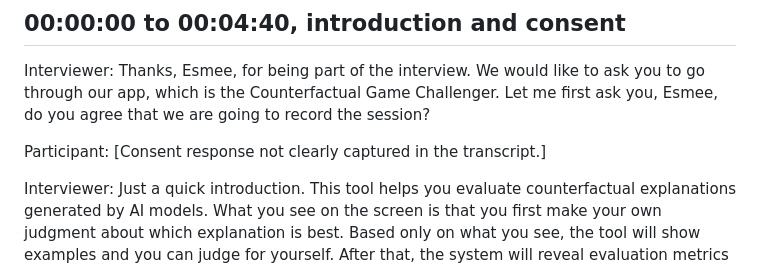
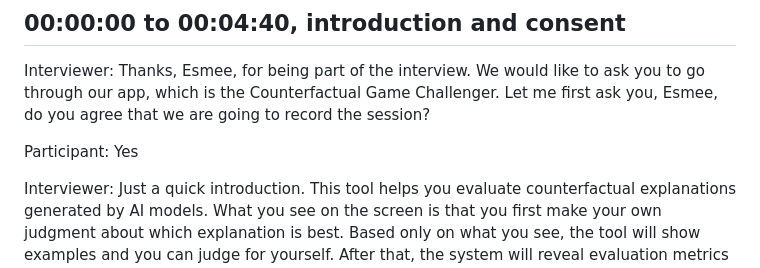
Before and after one commit to Rickderijk2002/XAI, a Markdown page: User Test Transcripts/Gilbert/transcript_clean_Esmee.md, the part around the change. GitHub-like rendering.

Commit message:
Clarify participant consent response in transcript
Updated participant's consent response for clarity.

```diff
--- a/User Test Transcripts/Gilbert/transcript_clean_Esmee.md
+++ b/User Test Transcripts/Gilbert/transcript_clean_Esmee.md
@@ -10,7 +10,7 @@ Note: Speaker labels are inferred from the transcript. Obvious transcription err
 
 Interviewer: Thanks, Esmee, for being part of the interview. We would like to ask you to go through our app, which is the Counterfactual Game Challenger. Let me first ask you, Esmee, do you agree that we are going to record the session?
 
-Participant: [Consent response not clearly captured in the transcript.]
+Participant: Yes
 
 Interviewer: Just a quick introduction. This tool helps you evaluate counterfactual explanations generated by AI models. What you see on the screen is that you first make your own judgment about which explanation is best. Based only on what you see, the tool will show examples and you can judge for yourself. After that, the system will reveal evaluation metrics such as validity and plausibility. The goal is to explore how your intuition compares with these metrics, and whether the interface helps you understand any differences between the two.
 
```
